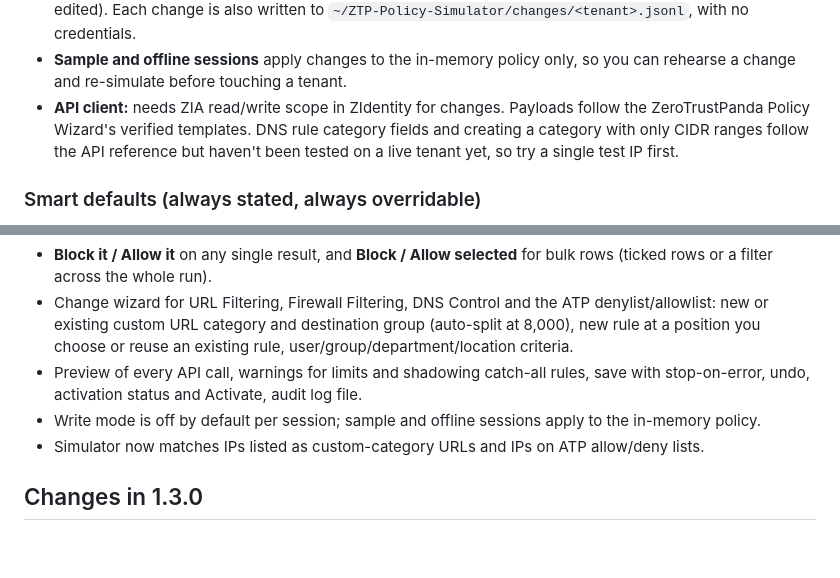
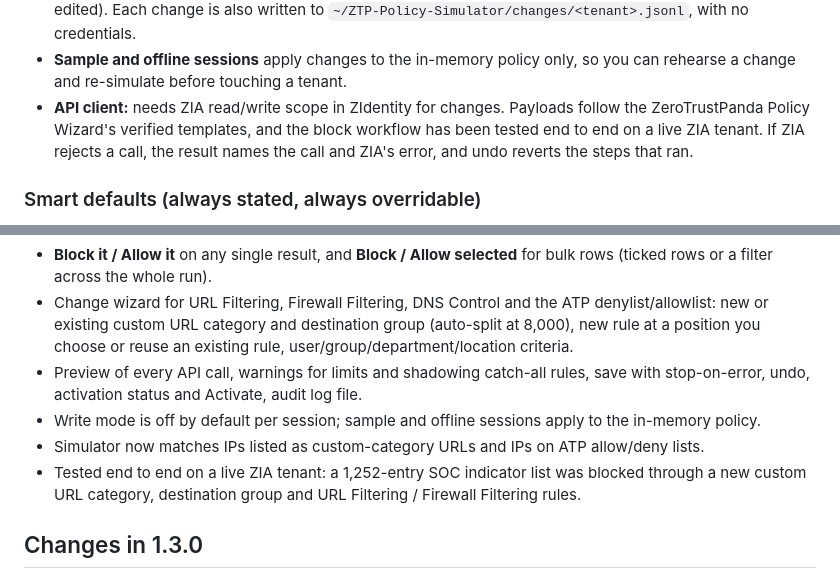
Before and after one commit to ZeroTrustPanda/ZTP-Policy-Simulator, a Markdown page: RELEASE_NOTES.md, 2 parts joined by grey strips. Rendered like a GitHub page; blank space fills up the shorter version.

```diff
--- a/RELEASE_NOTES.md
+++ b/RELEASE_NOTES.md
@@ -69,7 +69,7 @@ The simulator can now fix what it finds. It is **read-only until you switch on "
 - **Save** runs the calls in order and stops at the first error. Changes are saved but not live: a *Changes pending activation* badge appears, and **Activate** is in the dialog and under **🧾 Policy changes**.
 - **Undo:** every change can be undone from 🧾 Policy changes (deletes what was created, restores what was edited). Each change is also written to `~/ZTP-Policy-Simulator/changes/<tenant>.jsonl`, with no credentials.
 - **Sample and offline sessions** apply changes to the in-memory policy only, so you can rehearse a change and re-simulate before touching a tenant.
-- **API client:** needs ZIA read/write scope in ZIdentity for changes. Payloads follow the ZeroTrustPanda Policy Wizard's verified templates. DNS rule category fields and creating a category with only CIDR ranges follow the API reference but haven't been tested on a live tenant yet, so try a single test IP first.
+- **API client:** needs ZIA read/write scope in ZIdentity for changes. Payloads follow the ZeroTrustPanda Policy Wizard's verified templates, and the block workflow has been tested end to end on a live ZIA tenant. If ZIA rejects a call, the result names the call and ZIA's error, and undo reverts the steps that ran.
 
 ### Smart defaults (always stated, always overridable)
 Port from the URL scheme (hostnames assume HTTPS/443) · network service and application from protocol+port (UDP/443 → QUIC) · request method GET, or CONNECT when not decrypted · file type from the URL path · standard DNS resolver for DNS app rules · default rules (order −1) evaluated last.
@@ -90,6 +90,7 @@ Port from the URL scheme (hostnames assume HTTPS/443) · network service and app
 - Preview of every API call, warnings for limits and shadowing catch-all rules, save with stop-on-error, undo, activation status and Activate, audit log file.
 - Write mode is off by default per session; sample and offline sessions apply to the in-memory policy.
 - Simulator now matches IPs listed as custom-category URLs and IPs on ATP allow/deny lists.
+- Tested end to end on a live ZIA tenant: a 1,252-entry SOC indicator list was blocked through a new custom URL category, destination group and URL Filtering / Firewall Filtering rules.
 
 ## Changes in 1.3.0
 - **🏷 Look up category** button on the single-transaction page: Zscaler category, threat / low-collateral / broad tag, cloud app, and the policy rules that use each category.
```
Also changed, not shown: CHANGELOG.md (+1 -0 lines), README.md (+1 -1 lines).
